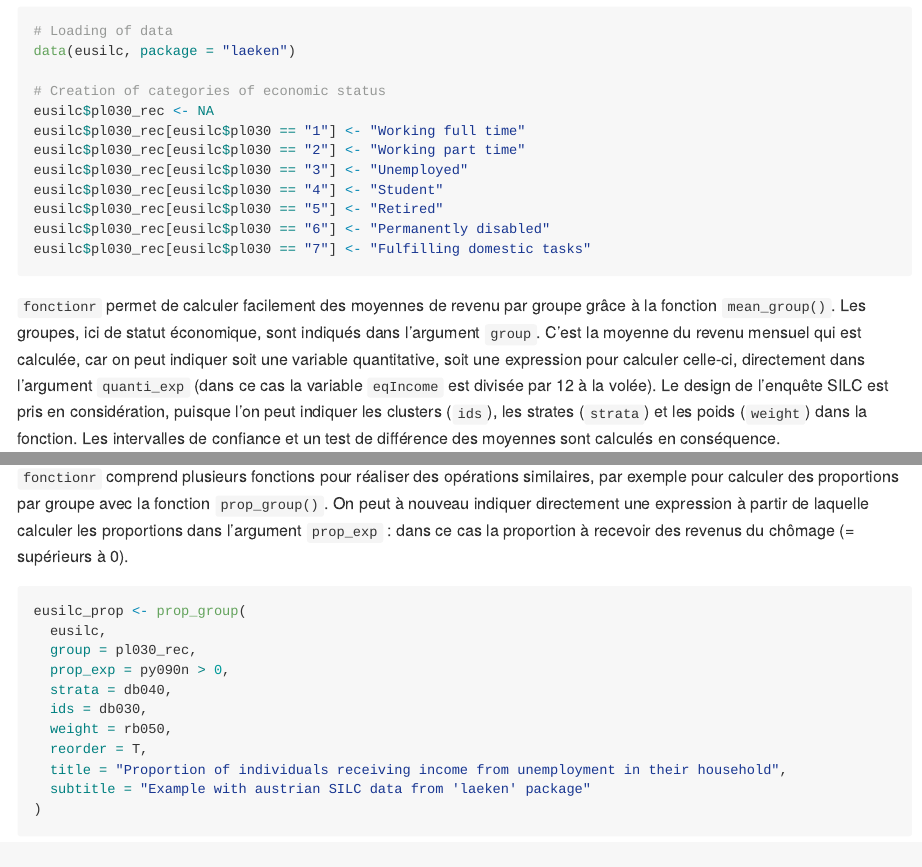
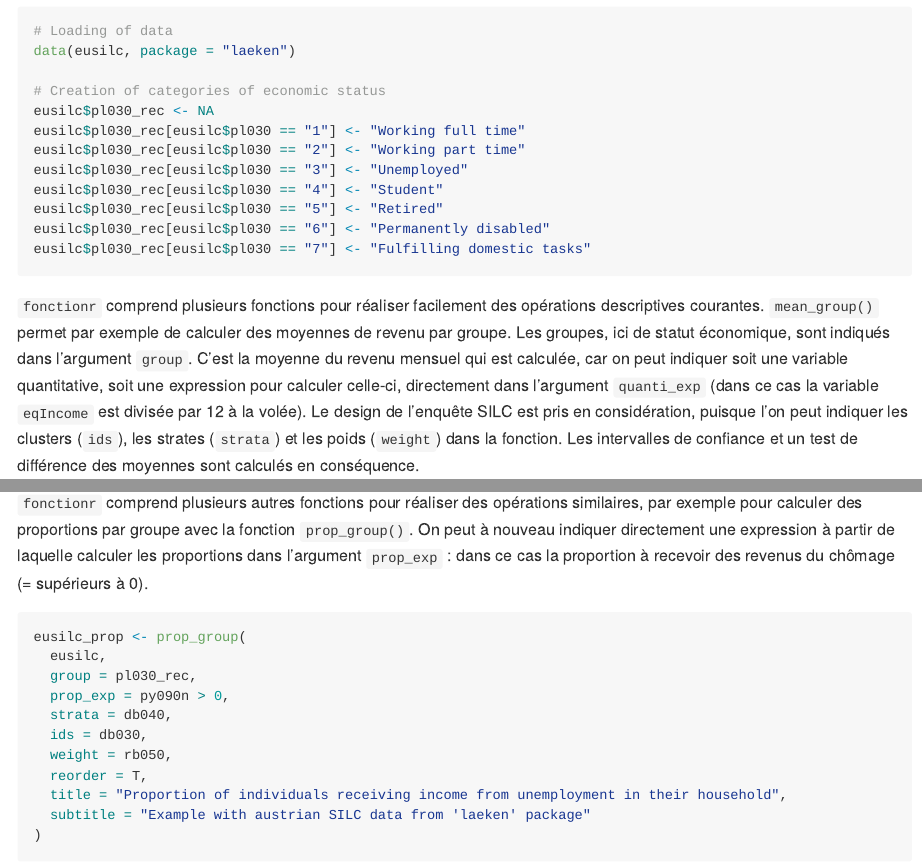
Before and after one commit to jgires/fonctionr, an R Markdown document (README.Rmd): the page in a window 1100 px wide, from 930 px down, and a second part further down, joined at a grey line. Rendered offline with R 4.5, knitr and Pandoc, with nearby package versions; some code elsewhere in the file could not run offline; badge pictures from the web are left out.

Commit message:
MAJ Readme

````diff
--- a/README.Rmd
+++ b/README.Rmd
@@ -63,7 +63,7 @@ eusilc$pl030_rec[eusilc$pl030 == "6"] <- "Permanently disabled"
 eusilc$pl030_rec[eusilc$pl030 == "7"] <- "Fulfilling domestic tasks"
 ```
 
-`fonctionr` permet de calculer facilement des moyennes de revenu par groupe grâce à la fonction `mean_group()`. Les groupes, ici de statut économique, sont indiqués dans l'argument `group`. C'est la moyenne du revenu mensuel qui est calculée, car on peut indiquer soit une variable quantitative, soit une expression pour calculer celle-ci, directement dans l'argument `quanti_exp` (dans ce cas la variable `eqIncome` est divisée par 12 à la volée). Le design de l'enquête SILC est pris en considération, puisque l'on peut indiquer les clusters (`ids`), les strates (`strata`) et les poids (`weight`) dans la fonction. Les intervalles de confiance et un test de différence des moyennes sont calculés en conséquence.
+`fonctionr` comprend plusieurs fonctions pour réaliser facilement des opérations descriptives courantes. `mean_group()` permet par exemple de calculer des moyennes de revenu par groupe. Les groupes, ici de statut économique, sont indiqués dans l'argument `group`. C'est la moyenne du revenu mensuel qui est calculée, car on peut indiquer soit une variable quantitative, soit une expression pour calculer celle-ci, directement dans l'argument `quanti_exp` (dans ce cas la variable `eqIncome` est divisée par 12 à la volée). Le design de l'enquête SILC est pris en considération, puisque l'on peut indiquer les clusters (`ids`), les strates (`strata`) et les poids (`weight`) dans la fonction. Les intervalles de confiance et un test de différence des moyennes sont calculés en conséquence.
 
 ```{r}
 eusilc_mean <- mean_group(
@@ -87,7 +87,7 @@ eusilc_mean$test.stat
 eusilc_mean$graph
 ```
 
-`fonctionr` comprend plusieurs fonctions pour réaliser des opérations similaires, par exemple pour calculer des proportions par groupe avec la fonction `prop_group()`. On peut à nouveau indiquer directement une expression à partir de laquelle calculer les proportions dans l'argument `prop_exp` : dans ce cas la proportion à recevoir des revenus du chômage (= supérieurs à 0).
+`fonctionr` comprend plusieurs autres fonctions pour réaliser des opérations similaires, par exemple pour calculer des proportions par groupe avec la fonction `prop_group()`. On peut à nouveau indiquer directement une expression à partir de laquelle calculer les proportions dans l'argument `prop_exp` : dans ce cas la proportion à recevoir des revenus du chômage (= supérieurs à 0).
 
 ```{r}
 eusilc_prop <- prop_group(
````
